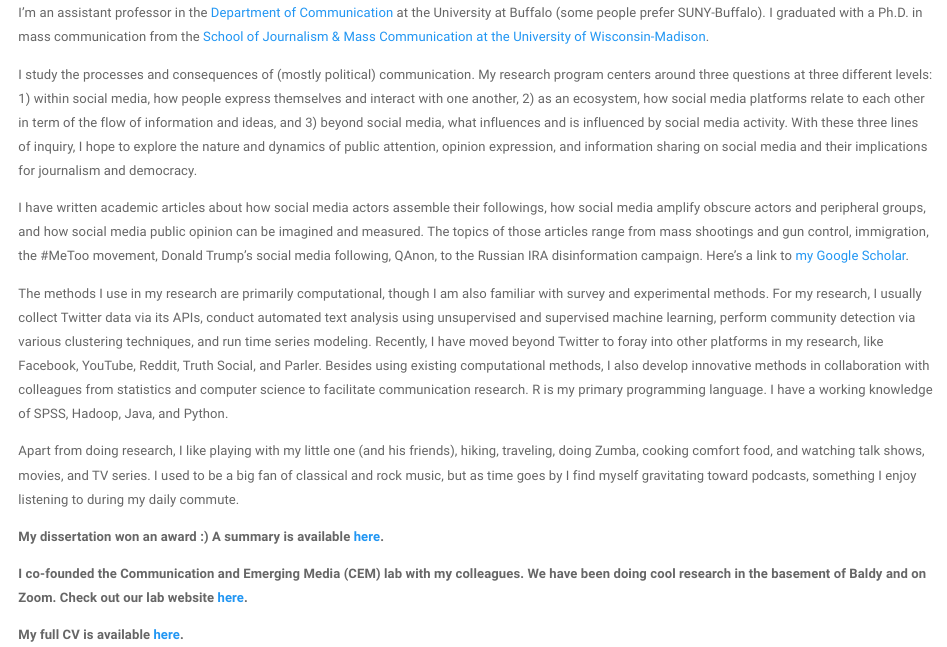
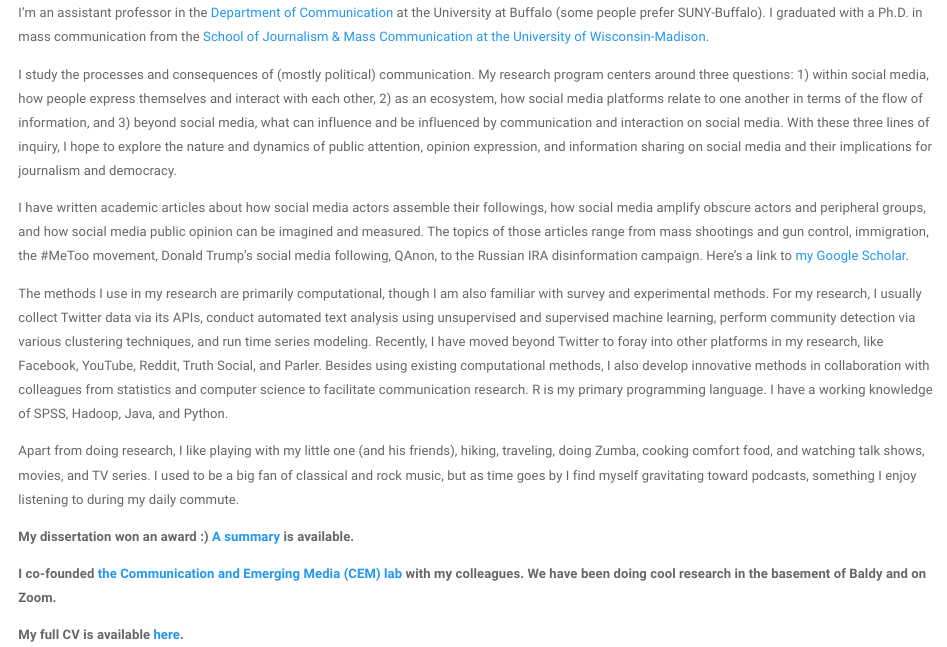
Before and after one commit to yiniz/yiniz.github.io, an R Markdown document (index.Rmd): the page in a window 1100 px wide, from 130 px down. Rendered offline with R 4.5, knitr and Pandoc, with nearby package versions; a font, style sheet, LaTeX package, included part or bibliography that could not be used is replaced or left out.

Commit message:
Add files via upload

```diff
--- a/index.Rmd
+++ b/index.Rmd
@@ -6,7 +6,7 @@
 
 I'm an assistant professor in the [Department of Communication](http://www.buffalo.edu/cas/communication.html) at the University at Buffalo (some people prefer SUNY-Buffalo). I graduated with a Ph.D. in mass communication from the [School of Journalism & Mass Communication at the University of Wisconsin-Madison](https://journalism.wisc.edu).
 
-I study the processes and consequences of (mostly political) communication. My research program centers around three questions at three different levels: 1) within social media, how people express themselves and interact with one another, 2) as an ecosystem, how social media platforms relate to each other in term of the flow of information and ideas, and 3) beyond social media, what influences and is influenced by social media activity. With these three lines of inquiry, I hope to explore the nature and dynamics of public attention, opinion expression, and information sharing on social media and their implications for journalism and democracy.
+I study the processes and consequences of (mostly political) communication. My research program centers around three questions: 1) within social media, how people express themselves and interact with each other, 2) as an ecosystem, how social media platforms relate to one another in terms of the flow of information, and 3) beyond social media, what can influence and be influenced by communication and interaction on social media. With these three lines of inquiry, I hope to explore the nature and dynamics of public attention, opinion expression, and information sharing on social media and their implications for journalism and democracy.
 
 I have written academic articles about how social media actors assemble their followings, how social media amplify obscure actors and peripheral groups, and how social media public opinion can be imagined and measured. The topics of those articles range from mass shootings and gun control, immigration, the #MeToo movement, Donald Trump's social media following, QAnon, to the Russian IRA disinformation campaign. Here's a link to [my Google Scholar](https://scholar.google.com/citations?user=OQqFZoEAAAAJ&hl=en).
 
@@ -16,8 +16,8 @@
 
 Apart from doing research, I like playing with my little one (and his friends), hiking, traveling, doing Zumba, cooking comfort food, and watching talk shows, movies, and TV series. I used to be a big fan of classical and rock music, but as time goes by I find myself gravitating toward podcasts, something I enjoy listening to during my daily commute.
 
-**My dissertation won an award :) A summary is available [here](files/A Network Approach Summary.pdf).**
+**My dissertation won an award :) [A summary](files/A Network Approach Summary.pdf) is available.**
 
-**I co-founded the Communication and Emerging Media (CEM) lab with my colleagues. We have been doing cool research in the basement of Baldy and on Zoom. Check out our lab website [here](https://cemlab.github.io/).**
+**I co-founded [the Communication and Emerging Media (CEM) lab](https://cemlab.github.io/) with my colleagues. We have been doing cool research in the basement of Baldy and on Zoom.**
 
-**My full CV is available [here](files/Yini_CV_102022.pdf).**
+**My full CV is available [here](files/Zhang_CV_nov22.pdf).**
```
Also changed, not shown: files/Zhang_CV_nov22.pdf (added), index.html.
